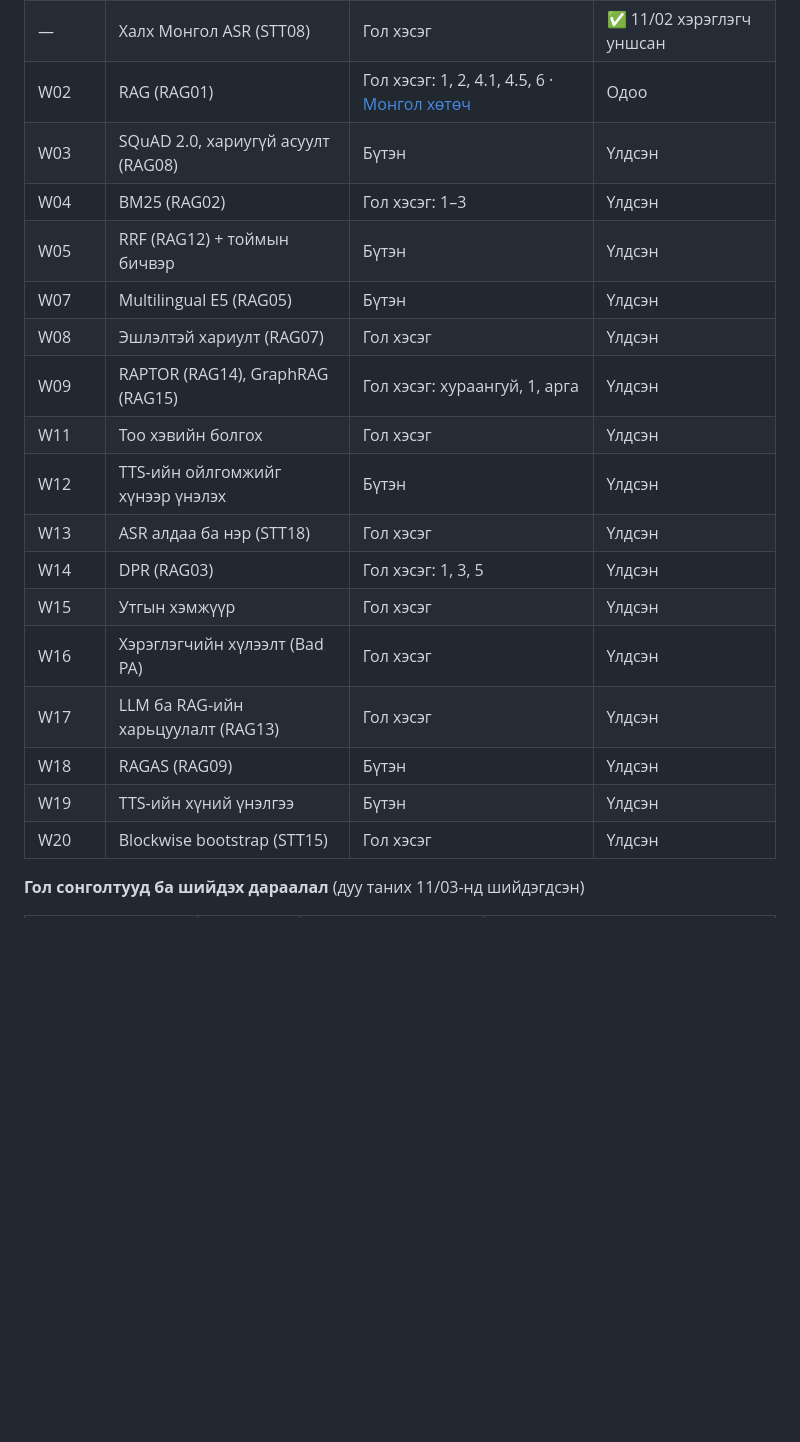
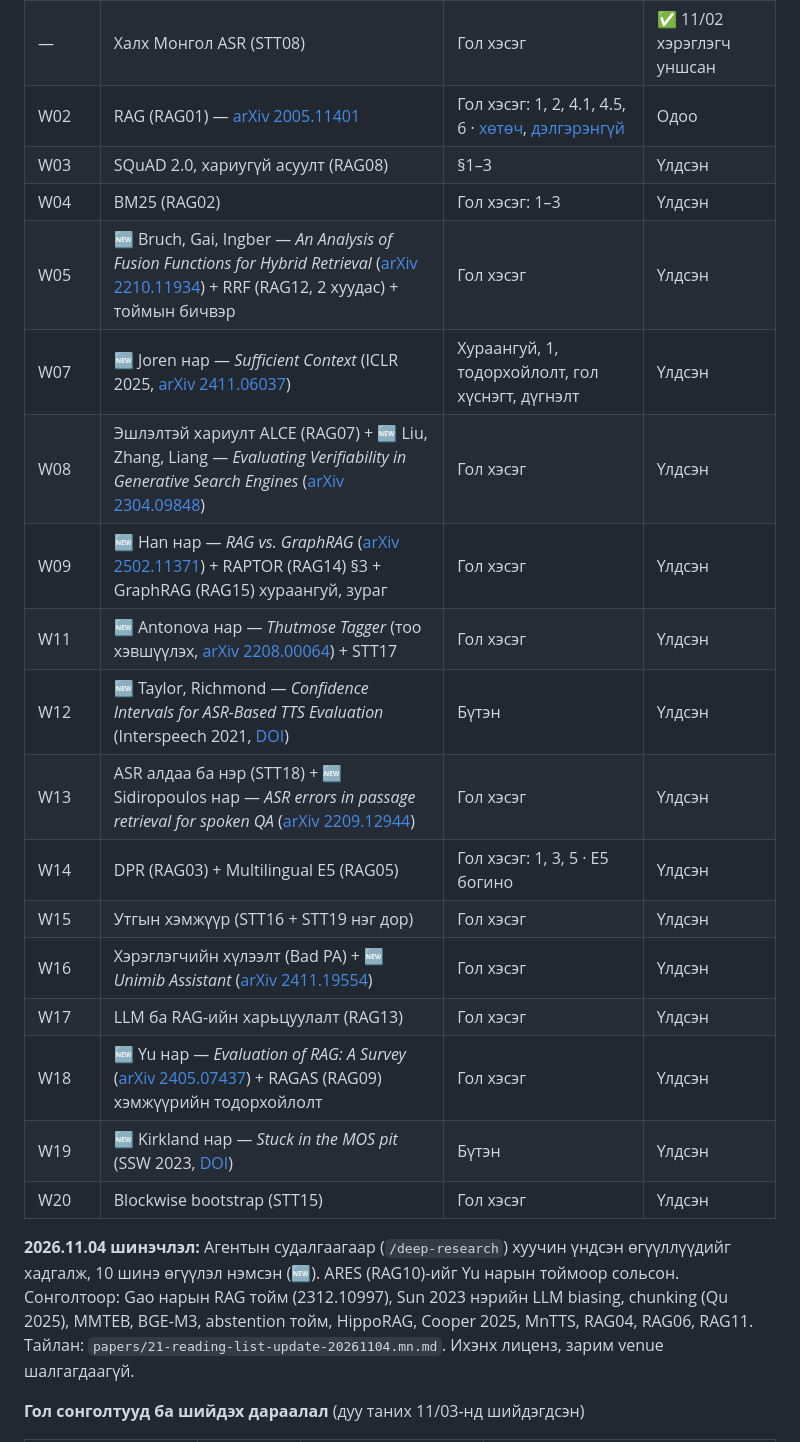
Before and after one commit to sereeindahouse/THesisS, a Markdown page: CORE/WEEKLY-PLAN-2026-2027.mn.md, the part around the change. Rendered like a GitHub page; blank space fills up the shorter version.

Commit message:
Update reading list with newer papers (deep research)
Co-Authored-By: Claude Opus 5.5 <noreply@anthropic.com>
Claude-Session: https://claude.ai/code/session_01K5fdo61KSsWxdrVaWHFPed

```diff
--- a/CORE/WEEKLY-PLAN-2026-2027.mn.md
+++ b/CORE/WEEKLY-PLAN-2026-2027.mn.md
@@ -23,23 +23,25 @@
 |---|---|---|---|
 | — | Whisper (STT01) | Гол хэсэг | ✅ 11/02 хэрэглэгч уншсан |
 | — | Халх Монгол ASR (STT08) | Гол хэсэг | ✅ 11/02 хэрэглэгч уншсан |
-| W02 | RAG (RAG01) | Гол хэсэг: 1, 2, 4.1, 4.5, 6 · [Монгол хөтөч](../papers/17-RAG01-unshlagyn-hotoch-20261102.mn.md) | Одоо |
-| W03 | SQuAD 2.0, хариугүй асуулт (RAG08) | Бүтэн | Үлдсэн |
+| W02 | RAG (RAG01) — [arXiv 2005.11401](https://arxiv.org/abs/2005.11401) | Гол хэсэг: 1, 2, 4.1, 4.5, 6 · [хөтөч](../papers/17-RAG01-unshlagyn-hotoch-20261102.mn.md), [дэлгэрэнгүй](../papers/20-RAG01-delgerengui-hotoch-20261104.mn.md) | Одоо |
+| W03 | SQuAD 2.0, хариугүй асуулт (RAG08) | §1–3 | Үлдсэн |
 | W04 | BM25 (RAG02) | Гол хэсэг: 1–3 | Үлдсэн |
-| W05 | RRF (RAG12) + тоймын бичвэр | Бүтэн | Үлдсэн |
-| W07 | Multilingual E5 (RAG05) | Бүтэн | Үлдсэн |
-| W08 | Эшлэлтэй хариулт (RAG07) | Гол хэсэг | Үлдсэн |
-| W09 | RAPTOR (RAG14), GraphRAG (RAG15) | Гол хэсэг: хураангуй, 1, арга | Үлдсэн |
-| W11 | Тоо хэвийн болгох | Гол хэсэг | Үлдсэн |
-| W12 | TTS-ийн ойлгомжийг хүнээр үнэлэх | Бүтэн | Үлдсэн |
-| W13 | ASR алдаа ба нэр (STT18) | Гол хэсэг | Үлдсэн |
-| W14 | DPR (RAG03) | Гол хэсэг: 1, 3, 5 | Үлдсэн |
-| W15 | Утгын хэмжүүр | Гол хэсэг | Үлдсэн |
-| W16 | Хэрэглэгчийн хүлээлт (Bad PA) | Гол хэсэг | Үлдсэн |
+| W05 | 🆕 Bruch, Gai, Ingber — *An Analysis of Fusion Functions for Hybrid Retrieval* ([arXiv 2210.11934](https://arxiv.org/abs/2210.11934)) + RRF (RAG12, 2 хуудас) + тоймын бичвэр | Гол хэсэг | Үлдсэн |
+| W07 | 🆕 Joren нар — *Sufficient Context* (ICLR 2025, [arXiv 2411.06037](https://arxiv.org/abs/2411.06037)) | Хураангуй, 1, тодорхойлолт, гол хүснэгт, дүгнэлт | Үлдсэн |
+| W08 | Эшлэлтэй хариулт ALCE (RAG07) + 🆕 Liu, Zhang, Liang — *Evaluating Verifiability in Generative Search Engines* ([arXiv 2304.09848](https://arxiv.org/abs/2304.09848)) | Гол хэсэг | Үлдсэн |
+| W09 | 🆕 Han нар — *RAG vs. GraphRAG* ([arXiv 2502.11371](https://arxiv.org/abs/2502.11371)) + RAPTOR (RAG14) §3 + GraphRAG (RAG15) хураангуй, зураг | Гол хэсэг | Үлдсэн |
+| W11 | 🆕 Antonova нар — *Thutmose Tagger* (тоо хэвшүүлэх, [arXiv 2208.00064](https://arxiv.org/abs/2208.00064)) + STT17 | Гол хэсэг | Үлдсэн |
+| W12 | 🆕 Taylor, Richmond — *Confidence Intervals for ASR-Based TTS Evaluation* (Interspeech 2021, [DOI](https://doi.org/10.21437/Interspeech.2021-2203)) | Бүтэн | Үлдсэн |
+| W13 | ASR алдаа ба нэр (STT18) + 🆕 Sidiropoulos нар — *ASR errors in passage retrieval for spoken QA* ([arXiv 2209.12944](https://arxiv.org/abs/2209.12944)) | Гол хэсэг | Үлдсэн |
+| W14 | DPR (RAG03) + Multilingual E5 (RAG05) | Гол хэсэг: 1, 3, 5 · E5 богино | Үлдсэн |
+| W15 | Утгын хэмжүүр (STT16 + STT19 нэг дор) | Гол хэсэг | Үлдсэн |
+| W16 | Хэрэглэгчийн хүлээлт (Bad PA) + 🆕 *Unimib Assistant* ([arXiv 2411.19554](https://arxiv.org/abs/2411.19554)) | Гол хэсэг | Үлдсэн |
 | W17 | LLM ба RAG-ийн харьцуулалт (RAG13) | Гол хэсэг | Үлдсэн |
-| W18 | RAGAS (RAG09) | Бүтэн | Үлдсэн |
-| W19 | TTS-ийн хүний үнэлгээ | Бүтэн | Үлдсэн |
+| W18 | 🆕 Yu нар — *Evaluation of RAG: A Survey* ([arXiv 2405.07437](https://arxiv.org/abs/2405.07437)) + RAGAS (RAG09) хэмжүүрийн тодорхойлолт | Гол хэсэг | Үлдсэн |
+| W19 | 🆕 Kirkland нар — *Stuck in the MOS pit* (SSW 2023, [DOI](https://doi.org/10.21437/SSW.2023-7)) | Бүтэн | Үлдсэн |
 | W20 | Blockwise bootstrap (STT15) | Гол хэсэг | Үлдсэн |
+
+**2026.11.04 шинэчлэл:** Агентын судалгаагаар (`/deep-research`) хуучин үндсэн өгүүллүүдийг хадгалж, 10 шинэ өгүүлэл нэмсэн (🆕). ARES (RAG10)-ийг Yu нарын тоймоор сольсон. Сонголтоор: Gao нарын RAG тойм (2312.10997), Sun 2023 нэрийн LLM biasing, chunking (Qu 2025), MMTEB, BGE-M3, abstention тойм, HippoRAG, Cooper 2025, MnTTS, RAG04, RAG06, RAG11. Тайлан: `papers/21-reading-list-update-20261104.mn.md`. Ихэнх лиценз, зарим venue шалгагдаагүй.
 
 **Гол сонголтууд ба шийдэх дараалал** (дуу таних 11/03-нд шийдэгдсэн)
 
```
Also changed, not shown: CORE/PROJECT-NOTE.mn.md (+7 -0 lines), papers/21-reading-list-update-20261104.mn.md (added, +131 -0 lines).
